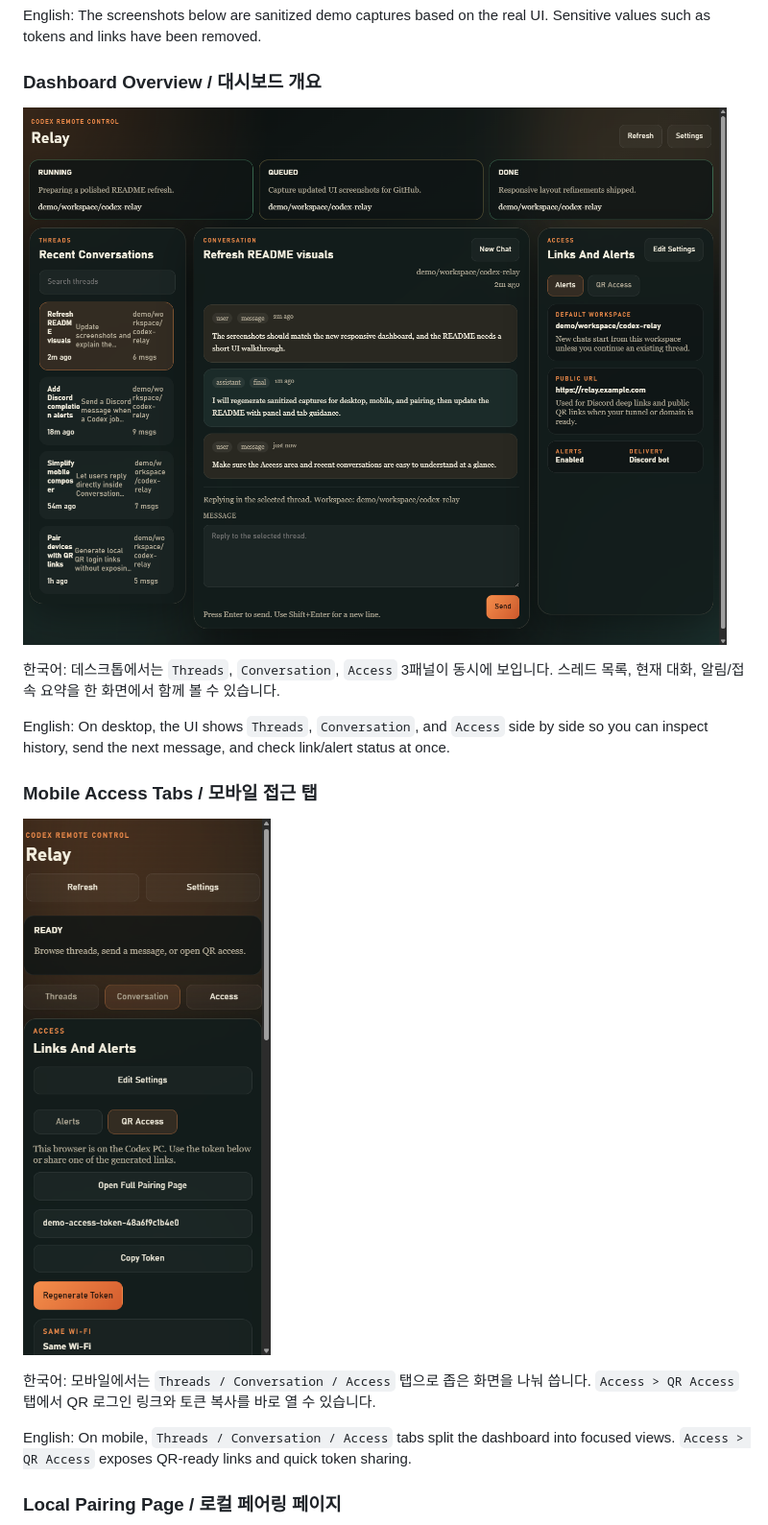
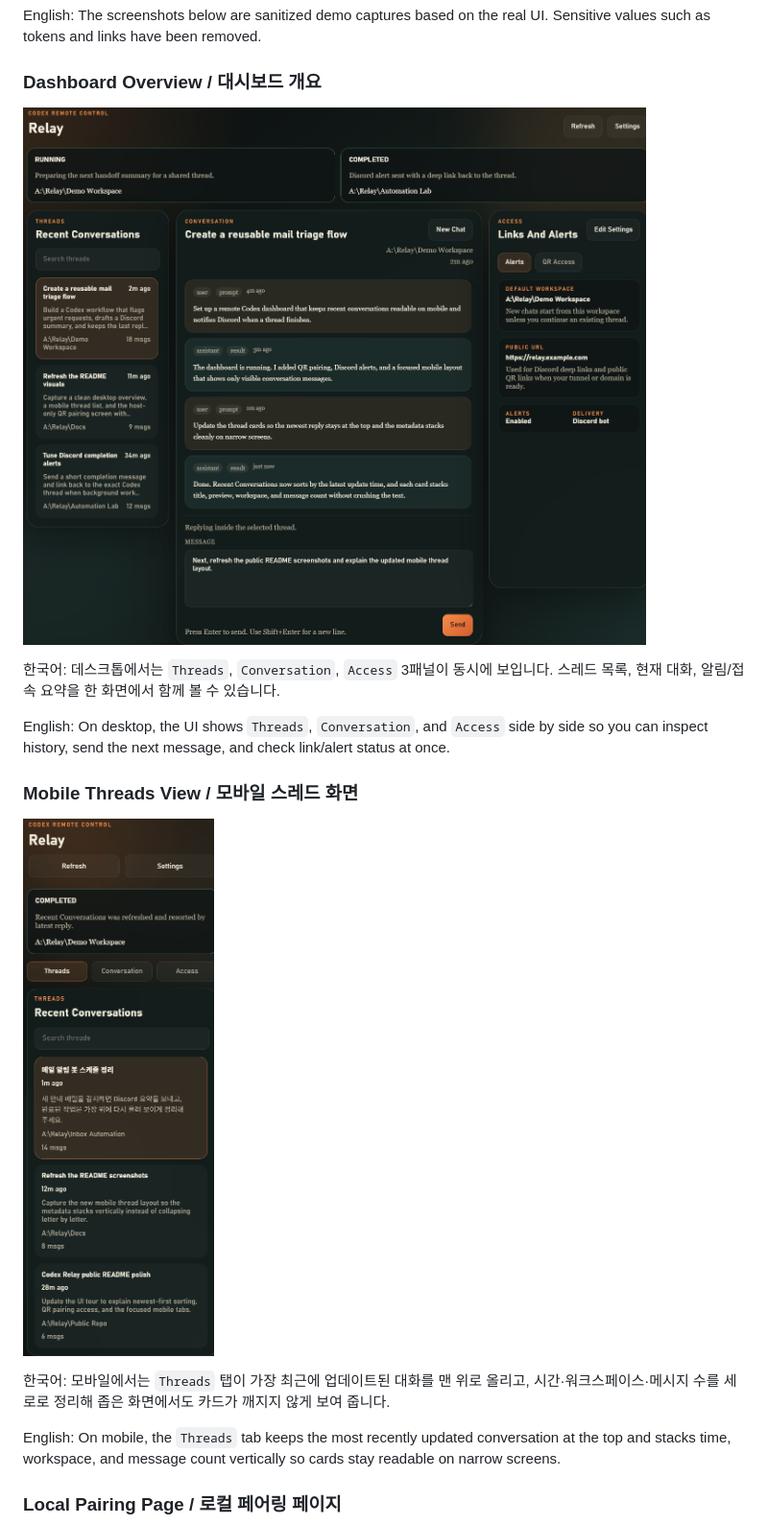
Before and after one commit to cyy1133/Codex-Relay, a Markdown page: README.md, the part around the change printed below. Shown: that part at 96% size. Rendered like a GitHub page; pictures changed too: docs/images/dashboard-overview.png, docs/images/mobile-access.png (deleted), docs/images/mobile-threads.png (added).

Commit message:
Refresh README screenshots for thread layout

```diff
--- a/README.md
+++ b/README.md
@@ -18,13 +18,13 @@ English: The screenshots below are sanitized demo captures based on the real UI.
 
 English: On desktop, the UI shows `Threads`, `Conversation`, and `Access` side by side so you can inspect history, send the next message, and check link/alert status at once.
 
-### Mobile Access Tabs / 모바일 접근 탭
+### Mobile Threads View / 모바일 스레드 화면
 
-![Codex Relay mobile access tabs](docs/images/mobile-access.png)
+![Codex Relay mobile thread list](docs/images/mobile-threads.png)
 
-한국어: 모바일에서는 `Threads / Conversation / Access` 탭으로 좁은 화면을 나눠 씁니다. `Access > QR Access` 탭에서 QR 로그인 링크와 토큰 복사를 바로 열 수 있습니다.
+한국어: 모바일에서는 `Threads` 탭이 가장 최근에 업데이트된 대화를 맨 위로 올리고, 시간·워크스페이스·메시지 수를 세로로 정리해 좁은 화면에서도 카드가 깨지지 않게 보여 줍니다.
 
-English: On mobile, `Threads / Conversation / Access` tabs split the dashboard into focused views. `Access > QR Access` exposes QR-ready links and quick token sharing.
+English: On mobile, the `Threads` tab keeps the most recently updated conversation at the top and stacks time, workspace, and message count vertically so cards stay readable on narrow screens.
 
 ### Local Pairing Page / 로컬 페어링 페이지
 
```
Also changed, not shown: other parts of README.md (+3 -3 lines), docs/images/pairing-overview.png.
